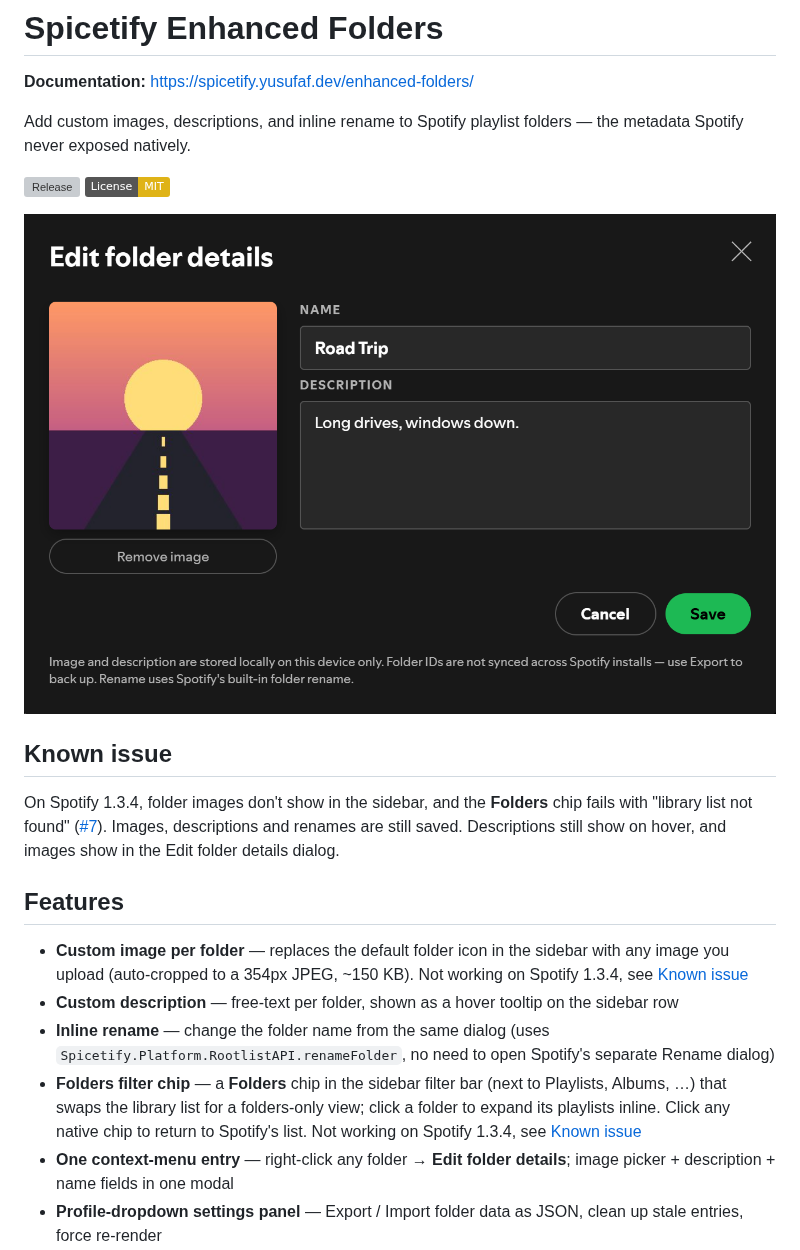
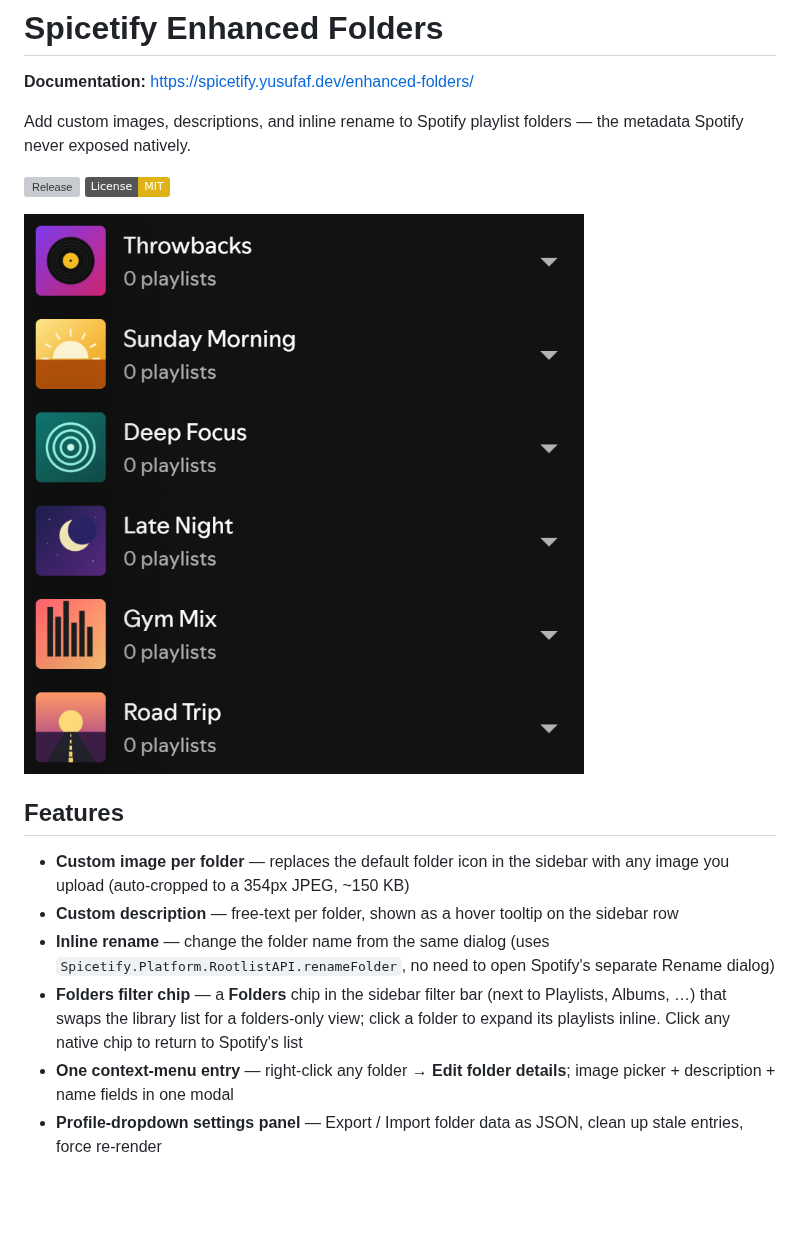
Before and after one commit to yusufaf/spicetify-enhanced-folders, a Markdown page: README.md, the part around one of its changes. Rendered like a GitHub page; pictures changed too: preview.png; badges without logos; blank space fills up the shorter version; grey boxes are pictures that could not be loaded.

```diff
--- a/README.md
+++ b/README.md
@@ -9,18 +9,14 @@ Add custom images, descriptions, and inline rename to Spotify playlist folders
 [![Release](https://img.shields.io/github/v/release/yusufaf/spicetify-enhanced-folders?sort=semver)](https://github.com/yusufaf/spicetify-enhanced-folders/releases)
 [![License: MIT](https://img.shields.io/badge/License-MIT-yellow.svg)](LICENSE)
 
-![Edit folder details dialog with a custom cover image, the folder name and a description](preview.png)
-
-## Known issue
-
-On Spotify 1.3.4, folder images don't show in the sidebar, and the **Folders** chip fails with "library list not found" ([#7](https://github.com/yusufaf/spicetify-enhanced-folders/issues/7)). Images, descriptions and renames are still saved. Descriptions still show on hover, and images show in the Edit folder details dialog.
+![Six playlist folders in the Your Library sidebar, each showing a custom cover image instead of the default folder icon](preview.png)
 
 ## Features
 
-- **Custom image per folder** — replaces the default folder icon in the sidebar with any image you upload (auto-cropped to a 354px JPEG, ~150 KB). Not working on Spotify 1.3.4, see [Known issue](#known-issue)
+- **Custom image per folder** — replaces the default folder icon in the sidebar with any image you upload (auto-cropped to a 354px JPEG, ~150 KB)
 - **Custom description** — free-text per folder, shown as a hover tooltip on the sidebar row
 - **Inline rename** — change the folder name from the same dialog (uses `Spicetify.Platform.RootlistAPI.renameFolder`, no need to open Spotify's separate Rename dialog)
-- **Folders filter chip** — a **Folders** chip in the sidebar filter bar (next to Playlists, Albums, …) that swaps the library list for a folders-only view; click a folder to expand its playlists inline. Click any native chip to return to Spotify's list. Not working on Spotify 1.3.4, see [Known issue](#known-issue)
+- **Folders filter chip** — a **Folders** chip in the sidebar filter bar (next to Playlists, Albums, …) that swaps the library list for a folders-only view; click a folder to expand its playlists inline. Click any native chip to return to Spotify's list
 - **One context-menu entry** — right-click any folder → **Edit folder details**; image picker + description + name fields in one modal
 - **Profile-dropdown settings panel** — Export / Import folder data as JSON, clean up stale entries, force re-render
 - **Theme-aware** — uses Spice CSS variables so the UI matches the active Spicetify theme (parity with Album Length, Listening List, Enhanced Pins)
```
Also changed, not shown: other parts of README.md (+7 -5 lines), screenshots.md (+25 -12 lines), edit-dialog.png (added), 1 other file.
